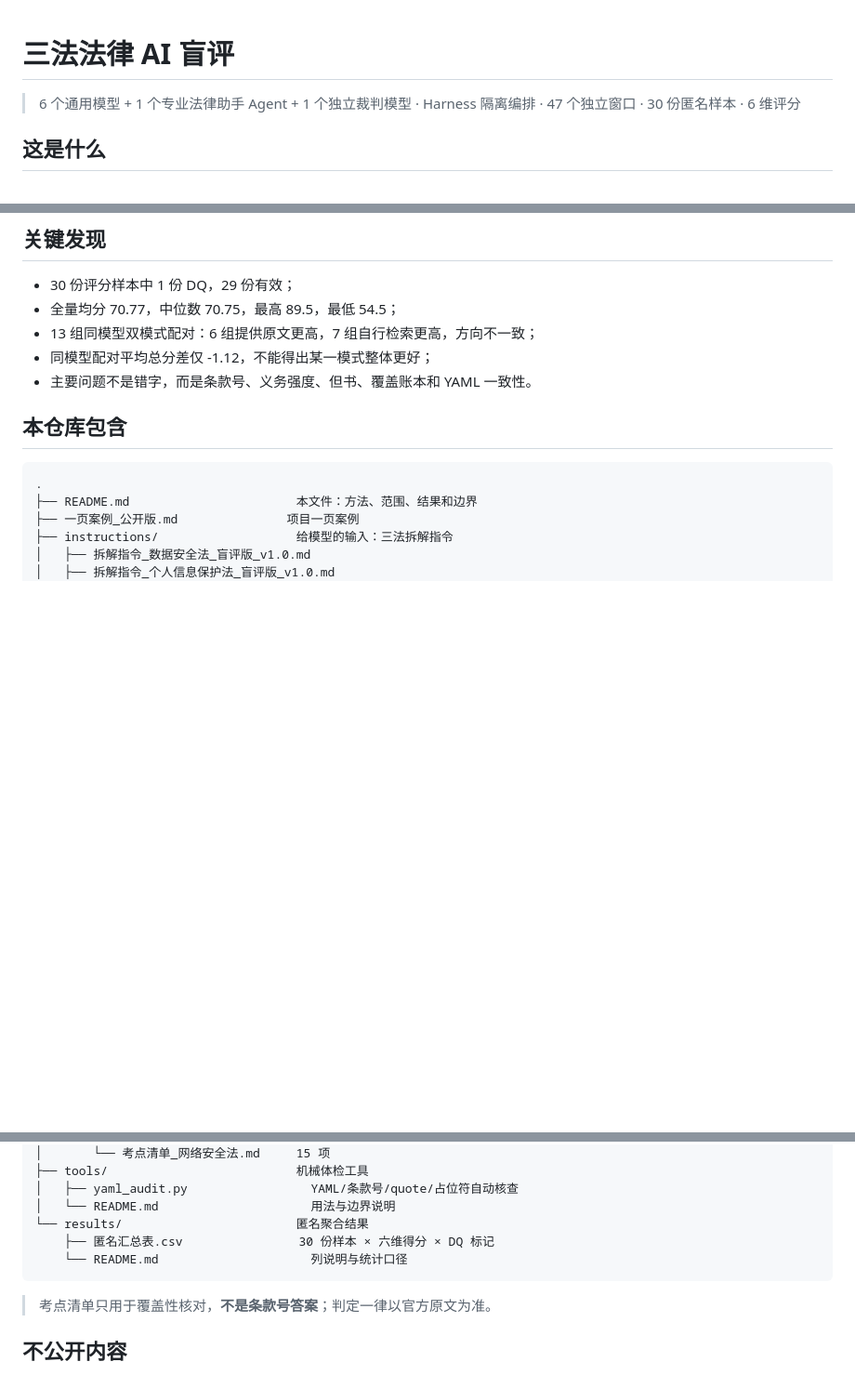
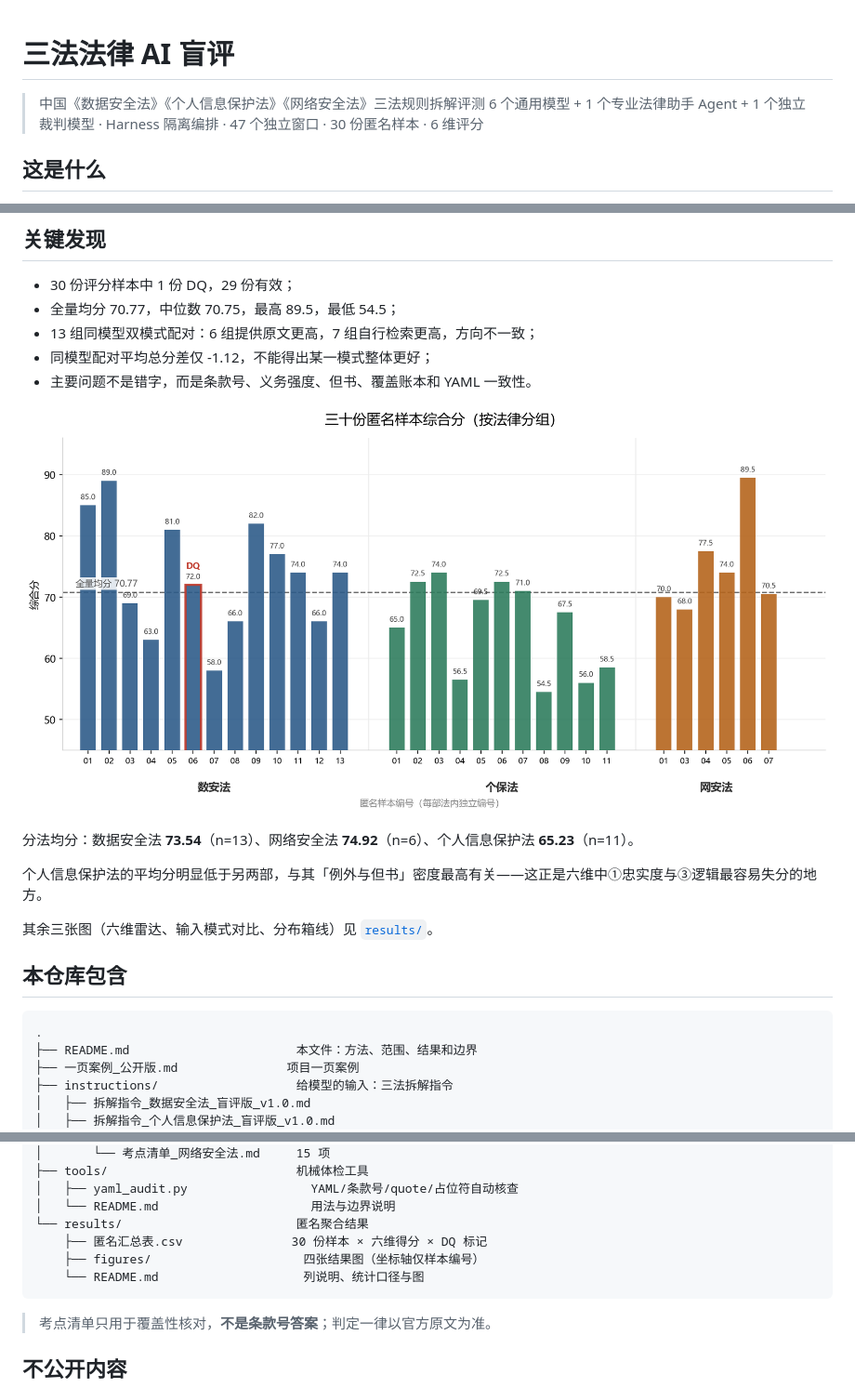
Before and after one commit to Tina-6688/multi-llm-legal-eval, a Markdown page: README.md, 3 parts joined by grey strips. Shown at 93% size. Rendered like a GitHub page; pictures changed too: results/figures/fig1_三法综合分分布.png (added); blank space fills up the shorter version.

````diff
--- a/README.md
+++ b/README.md
@@ -1,5 +1,6 @@
 # 三法法律 AI 盲评
 
+> 中国《数据安全法》《个人信息保护法》《网络安全法》三法规则拆解评测
 > 6 个通用模型 + 1 个专业法律助手 Agent + 1 个独立裁判模型 · Harness 隔离编排 · 47 个独立窗口 · 30 份匿名样本 · 6 维评分
 
 ## 这是什么
@@ -133,6 +134,14 @@ DQ 分数只代表半成品参考分，不代表有效交付质量。
 - 同模型配对平均总分差仅 -1.12，不能得出某一模式整体更好；
 - 主要问题不是错字，而是条款号、义务强度、但书、覆盖账本和 YAML 一致性。
 
+![三十份匿名样本综合分（按法律分组）](results/figures/fig1_三法综合分分布.png)
+
+分法均分：数据安全法 **73.54**（n=13）、网络安全法 **74.92**（n=6）、个人信息保护法 **65.23**（n=11）。
+
+个人信息保护法的平均分明显低于另两部，与其「例外与但书」密度最高有关——这正是六维中①忠实度与③逻辑最容易失分的地方。
+
+其余三张图（六维雷达、输入模式对比、分布箱线）见 [`results/`](results/README.md)。
+
 ## 本仓库包含
 
 ```text
@@ -153,8 +162,9 @@ DQ 分数只代表半成品参考分，不代表有效交付质量。
 │   ├── yaml_audit.py                 YAML/条款号/quote/占位符自动核查
 │   └── README.md                     用法与边界说明
 └── results/                        匿名聚合结果
-    ├── 匿名汇总表.csv                30 份样本 × 六维得分 × DQ 标记
-    └── README.md                     列说明与统计口径
+    ├── 匿名汇总表.csv               30 份样本 × 六维得分 × DQ 标记
+    ├── figures/                     四张结果图（坐标轴仅样本编号）
+    └── README.md                    列说明、统计口径与图
 ```
 
 > 考点清单只用于覆盖性核对，**不是条款号答案**；判定一律以官方原文为准。
````
Also changed, not shown: results/README.md (+26 -0 lines), results/figures/fig2_六维均分雷达.png (added), results/figures/fig3_输入模式对比.png (added), results/figures/fig4_三法分分布箱线.png (added).
